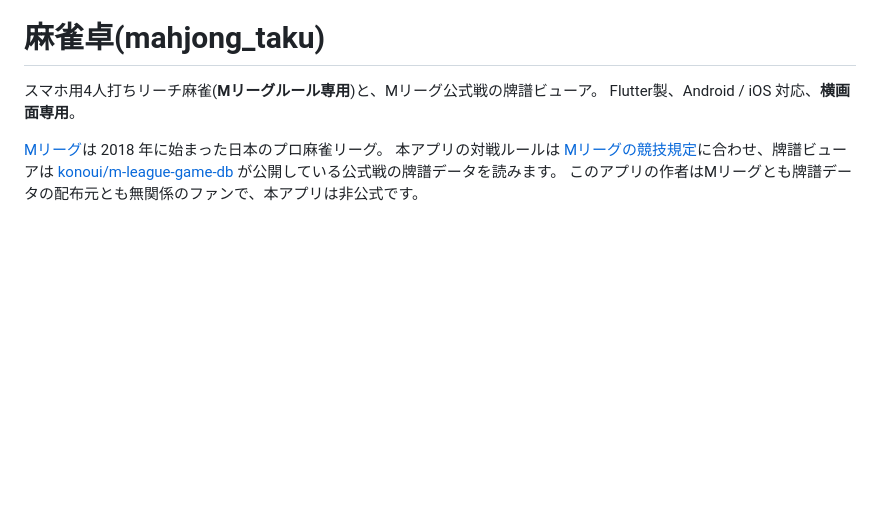
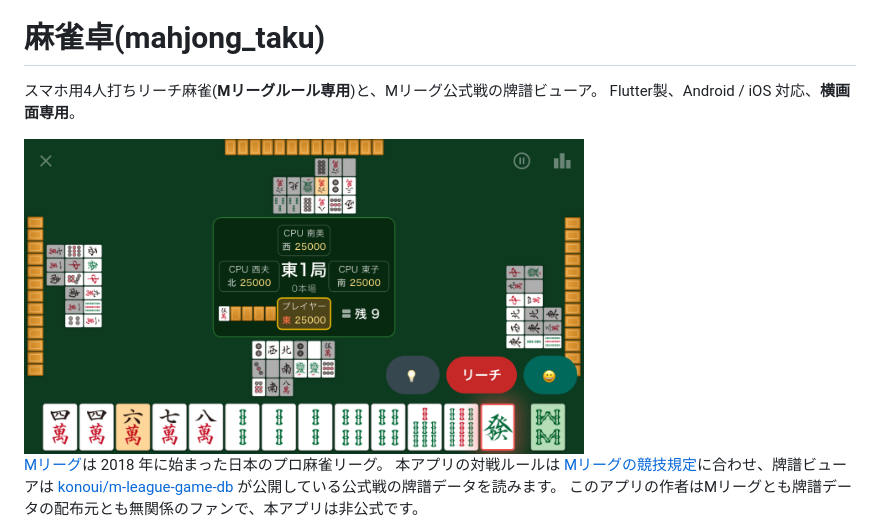
Before and after one commit to daisuke7/mahjong-taku, a Markdown page: README.md, the part around the change. Drawn GitHub-style; pictures changed too: docs/images/game-screen.png (added); blank space fills up the shorter version.

```diff
--- a/README.md
+++ b/README.md
@@ -2,6 +2,8 @@
 
 スマホ用4人打ちリーチ麻雀(**Mリーグルール専用**)と、Mリーグ公式戦の牌譜ビューア。
 Flutter製、Android / iOS 対応、**横画面専用**。
+
+<img src="docs/images/game-screen.png" alt="対戦画面(iPhone SE シミュレータ、東1局)" width="560">
 
 [Mリーグ](https://m-league.jp/)は 2018 年に始まった日本のプロ麻雀リーグ。
 本アプリの対戦ルールは [Mリーグの競技規定](https://m-league.jp/about/)に合わせ、牌譜ビューアは
```
Also changed, not shown: docs/README.md (+6 -0 lines).
